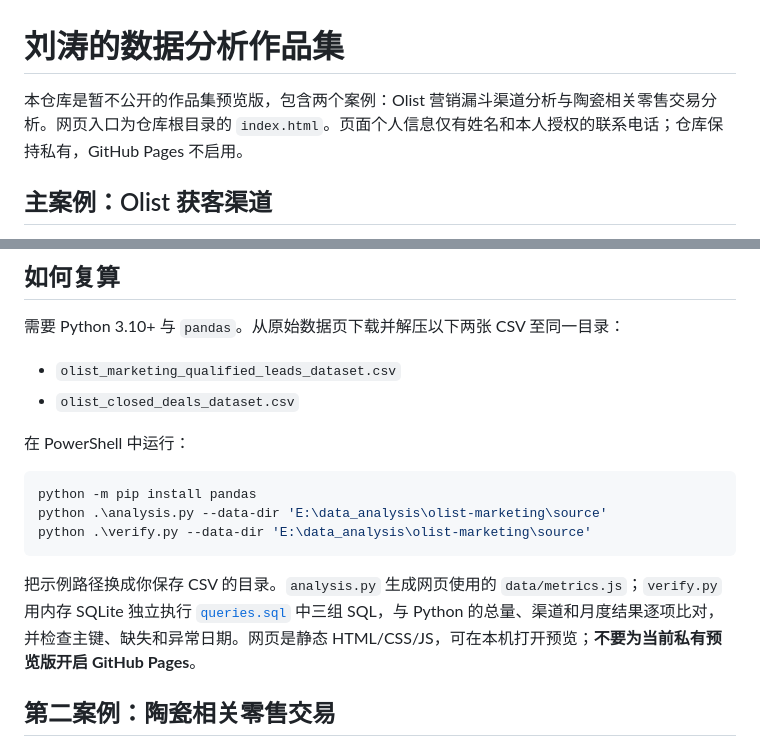
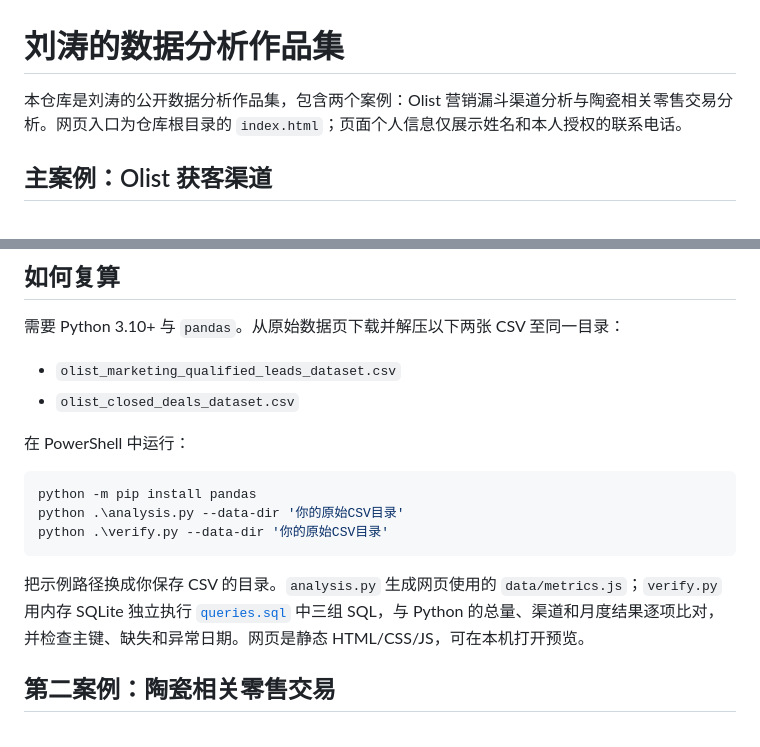
Before and after one commit to nglthyd/data-analytics-portfolio, a Markdown page: README.md, 2 parts joined by grey strips. GitHub-like rendering.

Commit message:
Prepare portfolio README for public visibility

````diff
--- a/README.md
+++ b/README.md
@@ -1,6 +1,6 @@
 # 刘涛的数据分析作品集
 
-本仓库是暂不公开的作品集预览版，包含两个案例：Olist 营销漏斗渠道分析与陶瓷相关零售交易分析。网页入口为仓库根目录的 `index.html`。页面个人信息仅有姓名和本人授权的联系电话；仓库保持私有，GitHub Pages 不启用。
+本仓库是刘涛的公开数据分析作品集，包含两个案例：Olist 营销漏斗渠道分析与陶瓷相关零售交易分析。网页入口为仓库根目录的 `index.html`；页面个人信息仅展示姓名和本人授权的联系电话。
 
 ## 主案例：Olist 获客渠道
 
@@ -24,11 +24,11 @@
 
 ```powershell
 python -m pip install pandas
-python .\analysis.py --data-dir 'E:\data_analysis\olist-marketing\source'
-python .\verify.py --data-dir 'E:\data_analysis\olist-marketing\source'
+python .\analysis.py --data-dir '你的原始CSV目录'
+python .\verify.py --data-dir '你的原始CSV目录'
 ```
 
-把示例路径换成你保存 CSV 的目录。`analysis.py` 生成网页使用的 `data/metrics.js`；`verify.py` 用内存 SQLite 独立执行 [`queries.sql`](queries.sql) 中三组 SQL，与 Python 的总量、渠道和月度结果逐项比对，并检查主键、缺失和异常日期。网页是静态 HTML/CSS/JS，可在本机打开预览；**不要为当前私有预览版开启 GitHub Pages**。
+把示例路径换成你保存 CSV 的目录。`analysis.py` 生成网页使用的 `data/metrics.js`；`verify.py` 用内存 SQLite 独立执行 [`queries.sql`](queries.sql) 中三组 SQL，与 Python 的总量、渠道和月度结果逐项比对，并检查主键、缺失和异常日期。网页是静态 HTML/CSS/JS，可在本机打开预览。
 
 ## 第二案例：陶瓷相关零售交易
 
````
